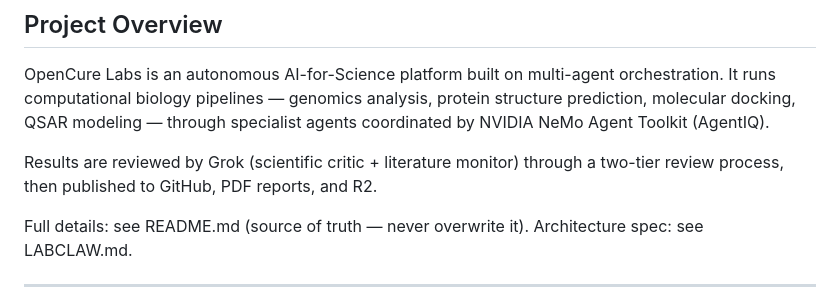
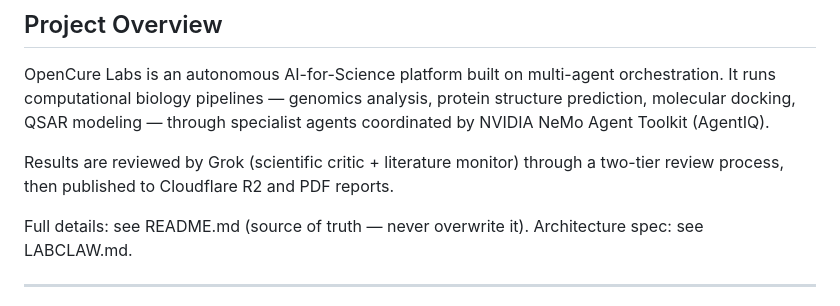
Before and after one commit to OpenCureLabs/OpenCureLabs, a Markdown page: CLAUDE.md, the part around the change. Drawn GitHub-style.

Commit message:
docs: fix inaccurate "published to GitHub" references — results go to R2

```diff
--- a/CLAUDE.md
+++ b/CLAUDE.md
@@ -13,7 +13,7 @@ protein structure prediction, molecular docking, QSAR modeling — through
 specialist agents coordinated by NVIDIA NeMo Agent Toolkit (AgentIQ).
 
 Results are reviewed by Grok (scientific critic + literature monitor) through a
-two-tier review process, then published to GitHub, PDF reports, and R2.
+two-tier review process, then published to Cloudflare R2 and PDF reports.
 
 Full details: see README.md (source of truth — never overwrite it).
 Architecture spec: see LABCLAW.md.
```
